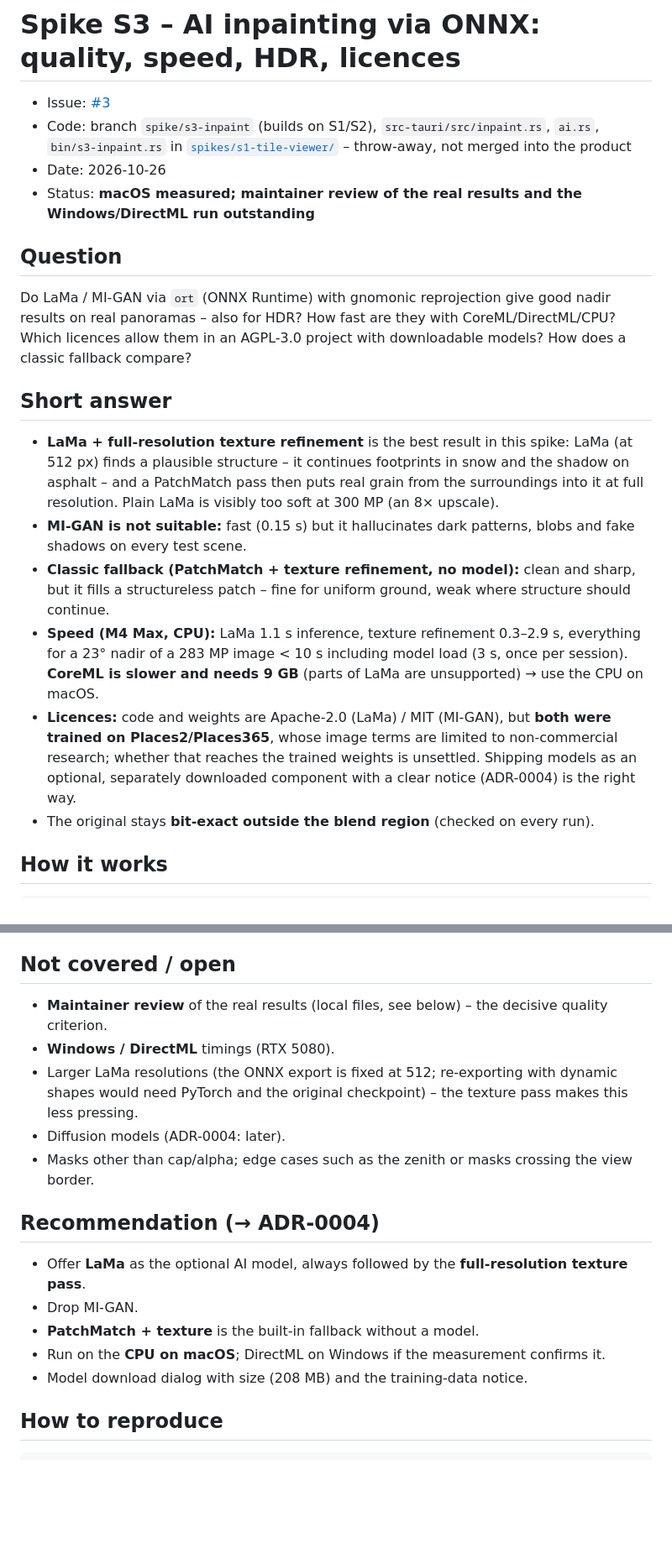
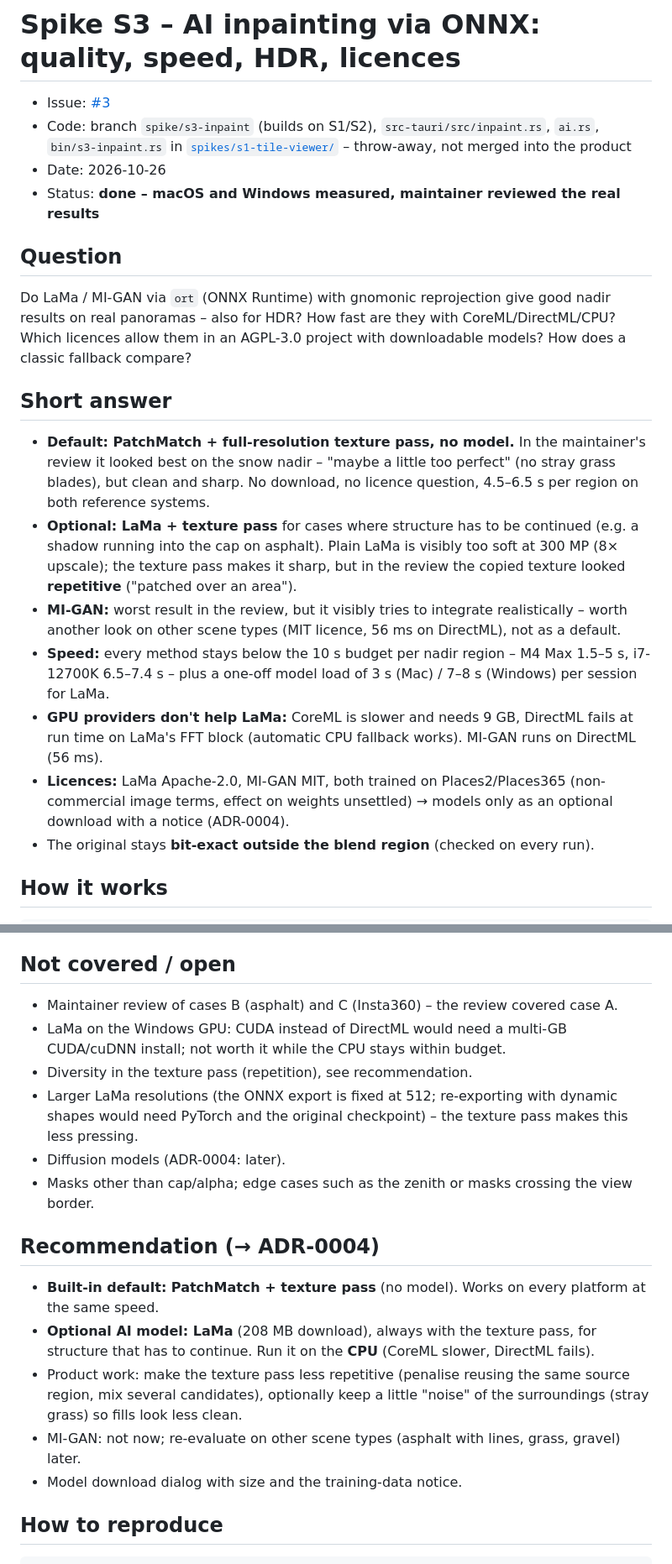
Before and after one commit to 777555777/pano-retouch, a Markdown page: docs/spikes/s3-inpaint.md, 2 parts joined by grey strips. Shown at 84% size. Rendered like a GitHub page; blank space fills up the shorter version.

Commit message:
Spike S3: Windows results and maintainer review – PatchMatch default, LaMa optional
Refs #3

Co-Authored-By: Claude Opus 5.5 <noreply@anthropic.com>

```diff
--- a/docs/spikes/s3-inpaint.md
+++ b/docs/spikes/s3-inpaint.md
@@ -6,7 +6,7 @@
   [`spikes/s1-tile-viewer/`](https://github.com/777555777/pano-retouch/tree/spike/s3-inpaint/spikes/s1-tile-viewer) –
   throw-away, not merged into the product
 - Date: 2026-10-26
-- Status: **macOS measured; maintainer review of the real results and the Windows/DirectML run outstanding**
+- Status: **done – macOS and Windows measured, maintainer reviewed the real results**
 
 ## Question
 
@@ -16,21 +16,20 @@ AGPL-3.0 project with downloadable models? How does a classic fallback compare?
 
 ## Short answer
 
-- **LaMa + full-resolution texture refinement** is the best result in this spike: LaMa (at 512 px) finds
-  a plausible structure – it continues footprints in snow and the shadow on asphalt – and a PatchMatch
-  pass then puts real grain from the surroundings into it at full resolution. Plain LaMa is visibly too
-  soft at 300 MP (an 8× upscale).
-- **MI-GAN is not suitable:** fast (0.15 s) but it hallucinates dark patterns, blobs and fake shadows on
-  every test scene.
-- **Classic fallback (PatchMatch + texture refinement, no model):** clean and sharp, but it fills a
-  structureless patch – fine for uniform ground, weak where structure should continue.
-- **Speed (M4 Max, CPU):** LaMa 1.1 s inference, texture refinement 0.3–2.9 s, everything for a 23° nadir
-  of a 283 MP image < 10 s including model load (3 s, once per session). **CoreML is slower and needs
-  9 GB** (parts of LaMa are unsupported) → use the CPU on macOS.
-- **Licences:** code and weights are Apache-2.0 (LaMa) / MIT (MI-GAN), but **both were trained on
-  Places2/Places365**, whose image terms are limited to non-commercial research; whether that reaches the
-  trained weights is unsettled. Shipping models as an optional, separately downloaded component with a
-  clear notice (ADR-0004) is the right way.
+- **Default: PatchMatch + full-resolution texture pass, no model.** In the maintainer's review it looked
+  best on the snow nadir – "maybe a little too perfect" (no stray grass blades), but clean and sharp. No
+  download, no licence question, 4.5–6.5 s per region on both reference systems.
+- **Optional: LaMa + texture pass** for cases where structure has to be continued (e.g. a shadow running
+  into the cap on asphalt). Plain LaMa is visibly too soft at 300 MP (8× upscale); the texture pass makes
+  it sharp, but in the review the copied texture looked **repetitive** ("patched over an area").
+- **MI-GAN:** worst result in the review, but it visibly tries to integrate realistically – worth another
+  look on other scene types (MIT licence, 56 ms on DirectML), not as a default.
+- **Speed:** every method stays below the 10 s budget per nadir region – M4 Max 1.5–5 s, i7-12700K
+  6.5–7.4 s – plus a one-off model load of 3 s (Mac) / 7–8 s (Windows) per session for LaMa.
+- **GPU providers don't help LaMa:** CoreML is slower and needs 9 GB, DirectML fails at run time on
+  LaMa's FFT block (automatic CPU fallback works). MI-GAN runs on DirectML (56 ms).
+- **Licences:** LaMa Apache-2.0, MI-GAN MIT, both trained on Places2/Places365 (non-commercial image
+  terms, effect on weights unsettled) → models only as an optional download with a notice (ADR-0004).
 - The original stays **bit-exact outside the blend region** (checked on every run).
 
 ## How it works
@@ -155,8 +175,10 @@ that is legally unsettled. Because the app does not bundle the models, users dec
 
 ## Not covered / open
 
-- **Maintainer review** of the real results (local files, see below) – the decisive quality criterion.
-- **Windows / DirectML** timings (RTX 5080).
+- Maintainer review of cases B (asphalt) and C (Insta360) – the review covered case A.
+- LaMa on the Windows GPU: CUDA instead of DirectML would need a multi-GB CUDA/cuDNN install; not worth it
+  while the CPU stays within budget.
+- Diversity in the texture pass (repetition), see recommendation.
 - Larger LaMa resolutions (the ONNX export is fixed at 512; re-exporting with dynamic shapes would need
   PyTorch and the original checkpoint) – the texture pass makes this less pressing.
 - Diffusion models (ADR-0004: later).
@@ -164,11 +186,14 @@ that is legally unsettled. Because the app does not bundle the models, users dec
 
 ## Recommendation (→ ADR-0004)
 
-- Offer **LaMa** as the optional AI model, always followed by the **full-resolution texture pass**.
-- Drop MI-GAN.
-- **PatchMatch + texture** is the built-in fallback without a model.
-- Run on the **CPU on macOS**; DirectML on Windows if the measurement confirms it.
-- Model download dialog with size (208 MB) and the training-data notice.
+- **Built-in default: PatchMatch + texture pass** (no model). Works on every platform at the same speed.
+- **Optional AI model: LaMa** (208 MB download), always with the texture pass, for structure that has to
+  continue. Run it on the **CPU** (CoreML slower, DirectML fails).
+- Product work: make the texture pass less repetitive (penalise reusing the same source region, mix
+  several candidates), optionally keep a little "noise" of the surroundings (stray grass) so fills look
+  less clean.
+- MI-GAN: not now; re-evaluate on other scene types (asphalt with lines, grass, gravel) later.
+- Model download dialog with size and the training-data notice.
 
 ## How to reproduce
 
```
Also changed, not shown: other parts of docs/spikes/s3-inpaint.md (+22 -1 lines), docs/adr/0004-local-ai-inpainting-onnx.md (+11 -11 lines).
